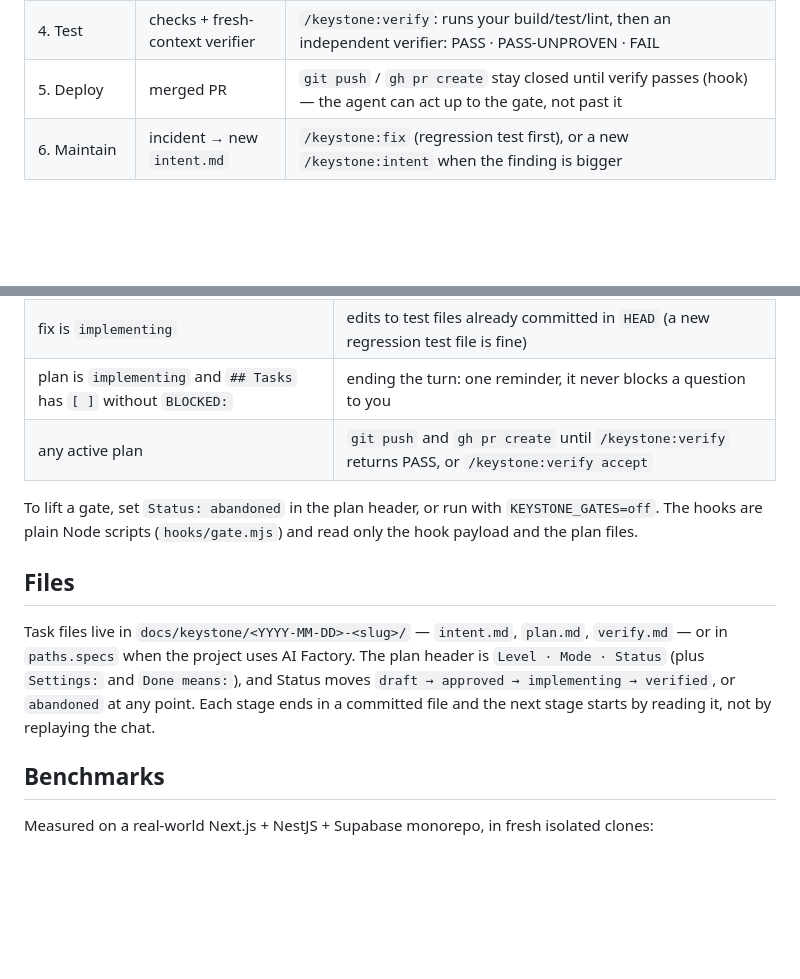
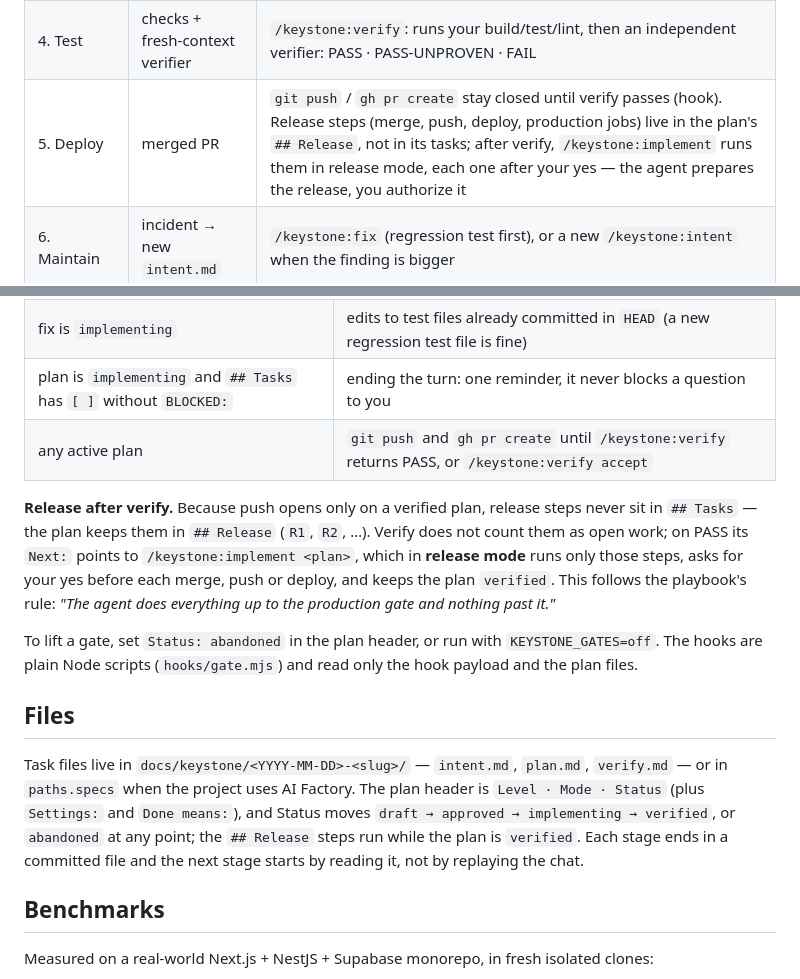
Before and after one commit to sattva2020/keystone, a Markdown page: README.md, 2 parts joined by grey strips. Rendered like a GitHub page; blank space fills up the shorter version.

```diff
--- a/README.md
+++ b/README.md
@@ -66,7 +66,7 @@ Keystone follows [Anthropic's AI-native SDLC playbook](https://claude.com/resour
 | 2. Design | `spec.md` | folded into the plan: `/keystone:plan` writes requirements + design and runs `/keystone:check` (fresh-context analyzer + validator) before you approve |
 | 3. Build | `plan.md`, then the diff | Approve, `/clear`, `/keystone:implement`: task by task; no code while the plan is draft (hook) |
 | 4. Test | checks + fresh-context verifier | `/keystone:verify`: runs your build/test/lint, then an independent verifier: PASS · PASS-UNPROVEN · FAIL |
-| 5. Deploy | merged PR | `git push` / `gh pr create` stay closed until verify passes (hook) — the agent can act up to the gate, not past it |
+| 5. Deploy | merged PR | `git push` / `gh pr create` stay closed until verify passes (hook). Release steps (merge, push, deploy, production jobs) live in the plan's `## Release`, not in its tasks; after verify, `/keystone:implement` runs them in release mode, each one after your yes — the agent prepares the release, you authorize it |
 | 6. Maintain | incident → new `intent.md` | `/keystone:fix` (regression test first), or a new `/keystone:intent` when the finding is bigger |
 
 Not every change needs all six: `/keystone:start` sizes it first. **S** — edit and check. **M** — short plan, implement,
@@ -202,6 +202,12 @@ Gates apply only while there is an **active plan**: the `plan.md` in the newest
 | plan is `implementing` and `## Tasks` has `[ ]` without `BLOCKED:` | ending the turn: one reminder, it never blocks a question to you |
 | any active plan | `git push` and `gh pr create` until `/keystone:verify` returns PASS, or `/keystone:verify accept` |
 
+**Release after verify.** Because push opens only on a verified plan, release steps never sit in `## Tasks` — the plan
+keeps them in `## Release` (`R1`, `R2`, …). Verify does not count them as open work; on PASS its `Next:` points to
+`/keystone:implement <plan>`, which in **release mode** runs only those steps, asks for your yes before each merge, push
+or deploy, and keeps the plan `verified`. This follows the playbook's rule: *"The agent does everything up to the
+production gate and nothing past it."*
+
 To lift a gate, set `Status: abandoned` in the plan header, or run with `KEYSTONE_GATES=off`. The hooks are plain Node
 scripts (`hooks/gate.mjs`) and read only the hook payload and the plan files.
 
@@ -209,7 +215,8 @@ scripts (`hooks/gate.mjs`) and read only the hook payload and the plan files.
 
 Task files live in `docs/keystone/<YYYY-MM-DD>-<slug>/` — `intent.md`, `plan.md`, `verify.md` — or in `paths.specs`
 when the project uses AI Factory. The plan header is `Level · Mode · Status` (plus `Settings:` and `Done means:`), and
-Status moves `draft → approved → implementing → verified`, or `abandoned` at any point. Each stage ends in a committed
+Status moves `draft → approved → implementing → verified`, or `abandoned` at any point; the `## Release` steps run while the
+plan is `verified`. Each stage ends in a committed
 file and the next stage starts by reading it, not by replaying the chat.
 
 ## Benchmarks
```
Also changed, not shown: README.ru.md (+9 -2 lines).
